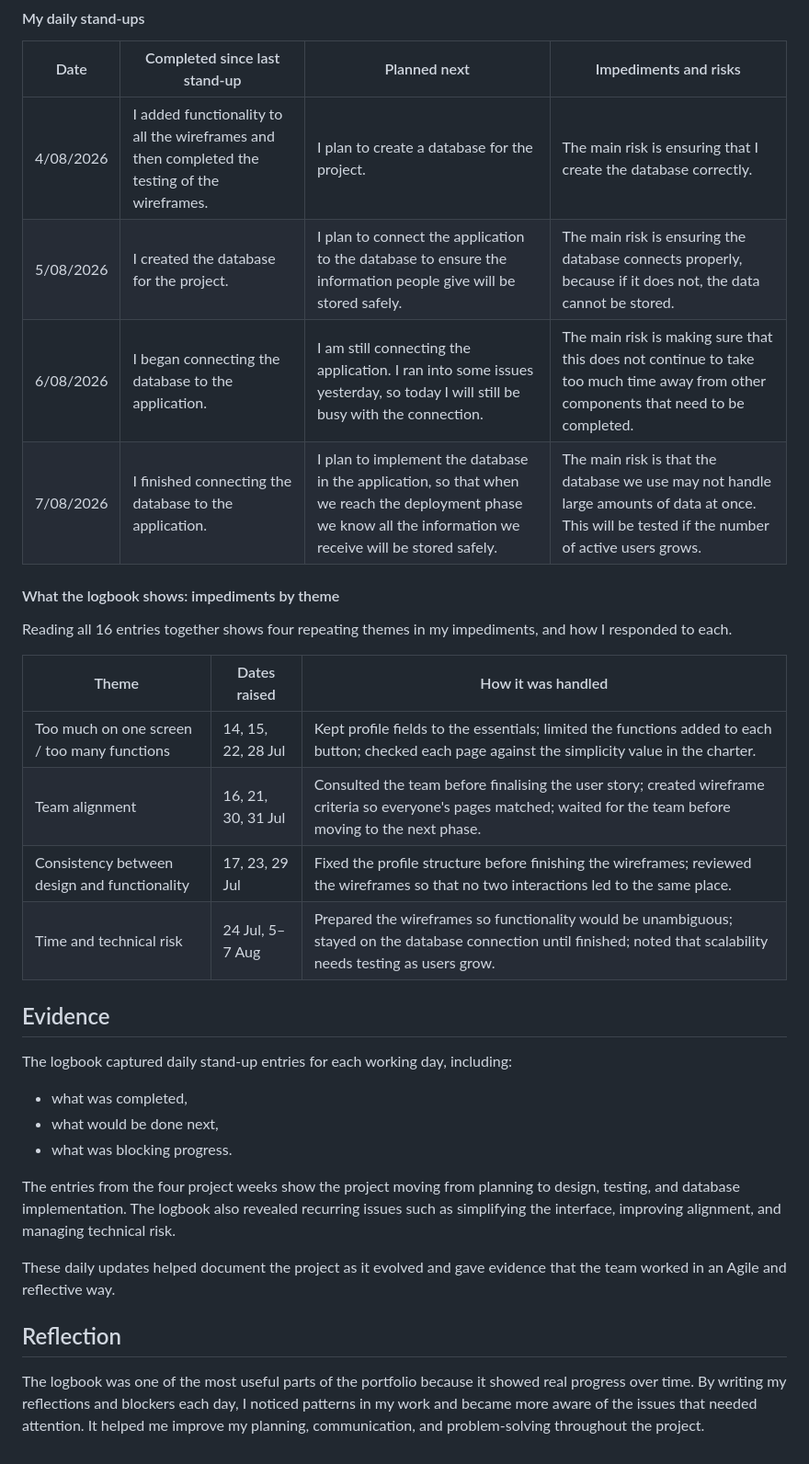
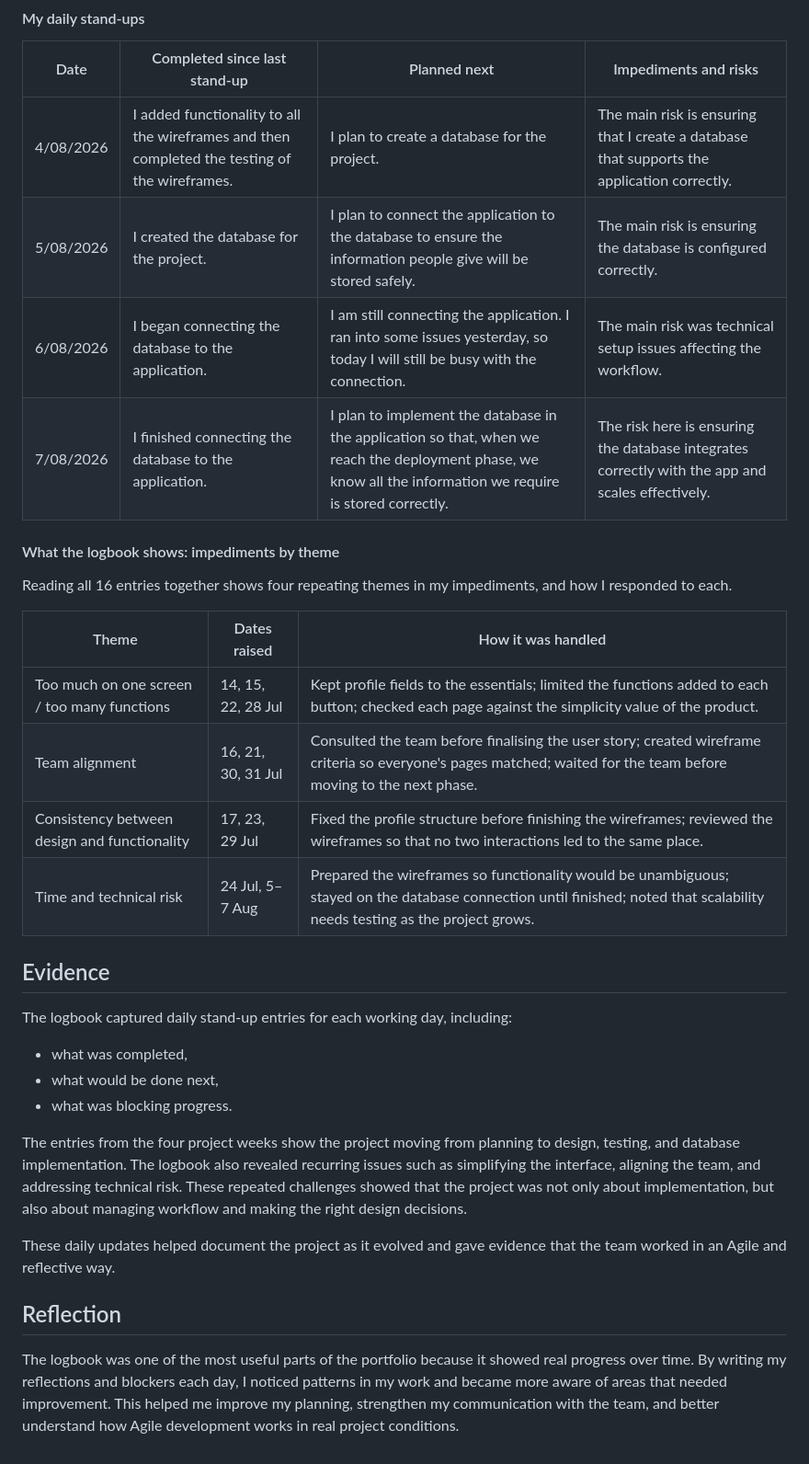
Before and after one commit to LukeZyster/LukeZyster.github.io, a Markdown page: README.md, the part around one of its changes. Shown at 92% size. Drawn GitHub-style.

```diff
--- a/README.md
+++ b/README.md
@@ -214,20 +216,20 @@ Making sure the database connects properly and that implementation goes smoothly
 #### My daily stand-ups
 | Date | Completed since last stand-up | Planned next | Impediments and risks |
 | --- | --- | --- | --- |
-| 4/08/2026 | I added functionality to all the wireframes and then completed the testing of the wireframes. | I plan to create a database for the project. | The main risk is ensuring that I create the database correctly. |
-| 5/08/2026 | I created the database for the project. | I plan to connect the application to the database to ensure the information people give will be stored safely. | The main risk is ensuring the database connects properly, because if it does not, the data cannot be stored. |
-| 6/08/2026 | I began connecting the database to the application. | I am still connecting the application. I ran into some issues yesterday, so today I will still be busy with the connection. | The main risk is making sure that this does not continue to take too much time away from other components that need to be completed. |
-| 7/08/2026 | I finished connecting the database to the application. | I plan to implement the database in the application, so that when we reach the deployment phase we know all the information we receive will be stored safely. | The main risk is that the database we use may not handle large amounts of data at once. This will be tested if the number of active users grows. |
+| 4/08/2026 | I added functionality to all the wireframes and then completed the testing of the wireframes. | I plan to create a database for the project. | The main risk is ensuring that I create a database that supports the application correctly. |
+| 5/08/2026 | I created the database for the project. | I plan to connect the application to the database to ensure the information people give will be stored safely. | The main risk is ensuring the database is configured correctly. |
+| 6/08/2026 | I began connecting the database to the application. | I am still connecting the application. I ran into some issues yesterday, so today I will still be busy with the connection. | The main risk was technical setup issues affecting the workflow. |
+| 7/08/2026 | I finished connecting the database to the application. | I plan to implement the database in the application so that, when we reach the deployment phase, we know all the information we require is stored correctly. | The risk here is ensuring the database integrates correctly with the app and scales effectively. |
 
 #### What the logbook shows: impediments by theme
 Reading all 16 entries together shows four repeating themes in my impediments, and how I responded to each.
 
 | Theme | Dates raised | How it was handled |
 | --- | --- | --- |
-| Too much on one screen / too many functions | 14, 15, 22, 28 Jul | Kept profile fields to the essentials; limited the functions added to each button; checked each page against the simplicity value in the charter. |
+| Too much on one screen / too many functions | 14, 15, 22, 28 Jul | Kept profile fields to the essentials; limited the functions added to each button; checked each page against the simplicity value of the product. |
 | Team alignment | 16, 21, 30, 31 Jul | Consulted the team before finalising the user story; created wireframe criteria so everyone's pages matched; waited for the team before moving to the next phase. |
 | Consistency between design and functionality | 17, 23, 29 Jul | Fixed the profile structure before finishing the wireframes; reviewed the wireframes so that no two interactions led to the same place. |
-| Time and technical risk | 24 Jul, 5–7 Aug | Prepared the wireframes so functionality would be unambiguous; stayed on the database connection until finished; noted that scalability needs testing as users grow. |
+| Time and technical risk | 24 Jul, 5–7 Aug | Prepared the wireframes so functionality would be unambiguous; stayed on the database connection until finished; noted that scalability needs testing as the project grows. |
 
 ## Evidence
 The logbook captured daily stand-up entries for each working day, including:
@@ -235,9 +237,9 @@ The logbook captured daily stand-up entries for each working day, including:
 - what would be done next,
 - what was blocking progress.
 
-The entries from the four project weeks show the project moving from planning to design, testing, and database implementation. The logbook also revealed recurring issues such as simplifying the interface, improving alignment, and managing technical risk.
+The entries from the four project weeks show the project moving from planning to design, testing, and database implementation. The logbook also revealed recurring issues such as simplifying the interface, aligning the team, and addressing technical risk. These repeated challenges showed that the project was not only about implementation, but also about managing workflow and making the right design decisions.
 
 These daily updates helped document the project as it evolved and gave evidence that the team worked in an Agile and reflective way.
 
 ## Reflection
-The logbook was one of the most useful parts of the portfolio because it showed real progress over time. By writing my reflections and blockers each day, I noticed patterns in my work and became more aware of the issues that needed attention. It helped me improve my planning, communication, and problem-solving throughout the project.
+The logbook was one of the most useful parts of the portfolio because it showed real progress over time. By writing my reflections and blockers each day, I noticed patterns in my work and became more aware of areas that needed improvement. This helped me improve my planning, strengthen my communication with the team, and better understand how Agile development works in real project conditions.
```
Also changed, not shown: other parts of README.md (+53 -51 lines).
